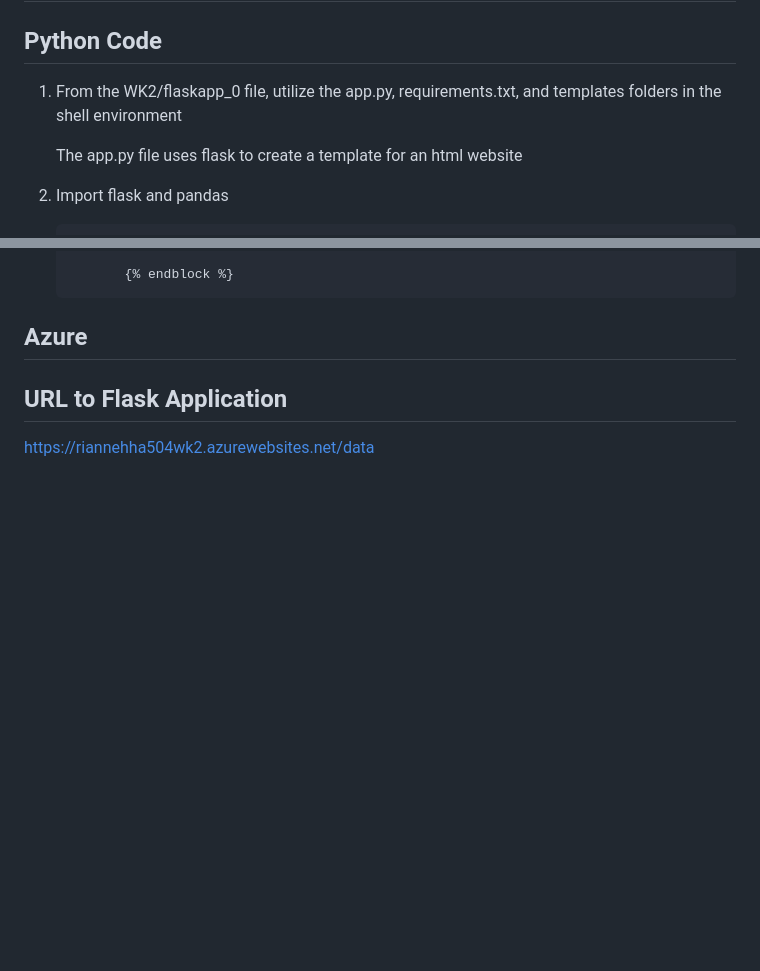
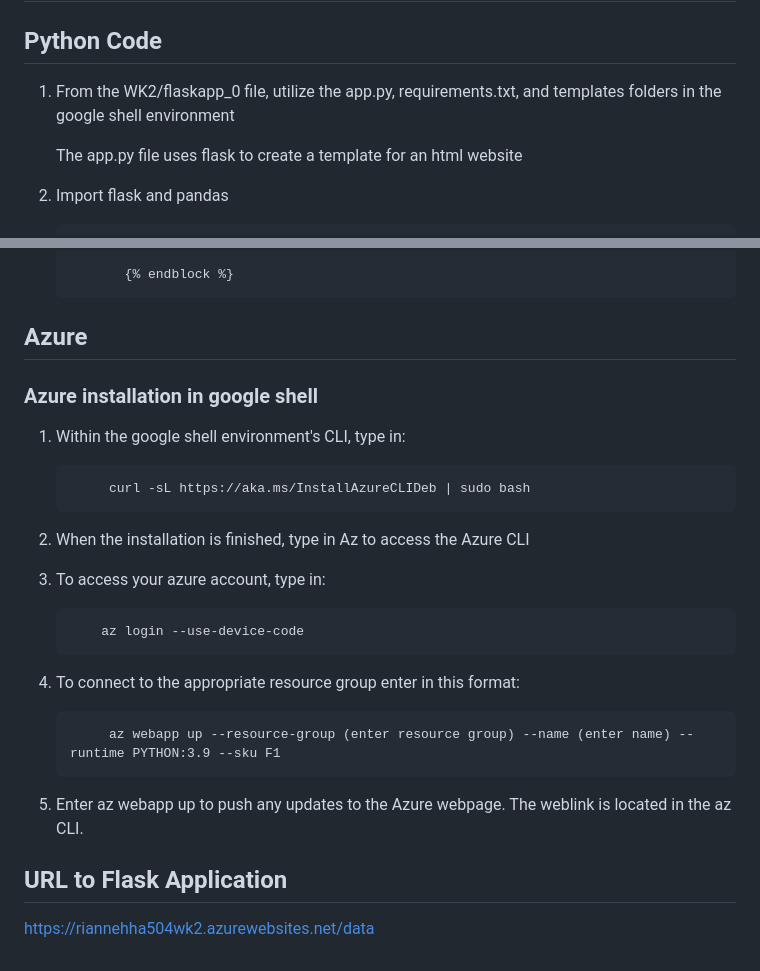
Before and after one commit to bonitr02/azure_flask_deployment, a Markdown page: README.md, 2 parts joined by grey strips. Rendered like a GitHub page; blank space fills up the shorter version.

Commit message:
Finished README.md

```diff
--- a/README.md
+++ b/README.md
@@ -1,7 +1,7 @@
 # Azure and Flask Deployment - HHA 504 Week 2
 
 ## Python Code
-1. From the WK2/flaskapp_0 file, utilize the app.py, requirements.txt, and templates folders in the shell environment
+1. From the WK2/flaskapp_0 file, utilize the app.py, requirements.txt, and templates folders in the google shell environment
 
    The app.py file uses flask to create a template for an html website
 2. Import flask and pandas
@@ -164,6 +164,22 @@
 
 
 ## Azure
+### Azure installation in google shell
+1. Within the google shell environment's CLI, type in:
+
+            curl -sL https://aka.ms/InstallAzureCLIDeb | sudo bash
+
+2. When the installation is finished, type in Az to access the Azure CLI
+3. To access your azure account, type in:
+
+
+           az login --use-device-code
+
+4. To connect to the appropriate resource group enter in this format:
+
+            az webapp up --resource-group (enter resource group) --name (enter name) --runtime PYTHON:3.9 --sku F1
+
+5. Enter az webapp up to push any updates to the Azure webpage. The weblink is located in the az CLI.
 
 ## URL to Flask Application
 https://riannehha504wk2.azurewebsites.net/data
```
